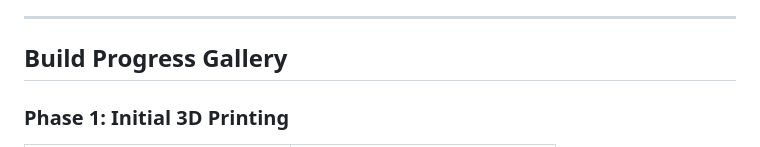
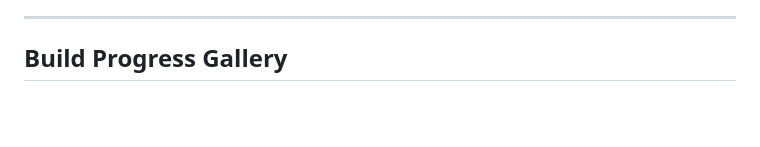
Before and after one commit to GabeGiancarlo/Trinavia, a Markdown page: docs/Moose build process/README.md, the part around one of its changes. GitHub-like rendering; blank space fills up the shorter version.

Commit message:
Simplify Moose build gallery to clean image grid format

```diff
--- a/docs/Moose build process/README.md
+++ b/docs/Moose build process/README.md
@@ -104,7 +104,5 @@ Develop and integrate specialized sensor modules for agricultural data collectio
 
 ## Build Progress Gallery
 
-### Phase 1: Initial 3D Printing
-
 <table>
 <tr>
```
Also changed, not shown: other parts of docs/Moose build process/README.md (+26 -50 lines).
